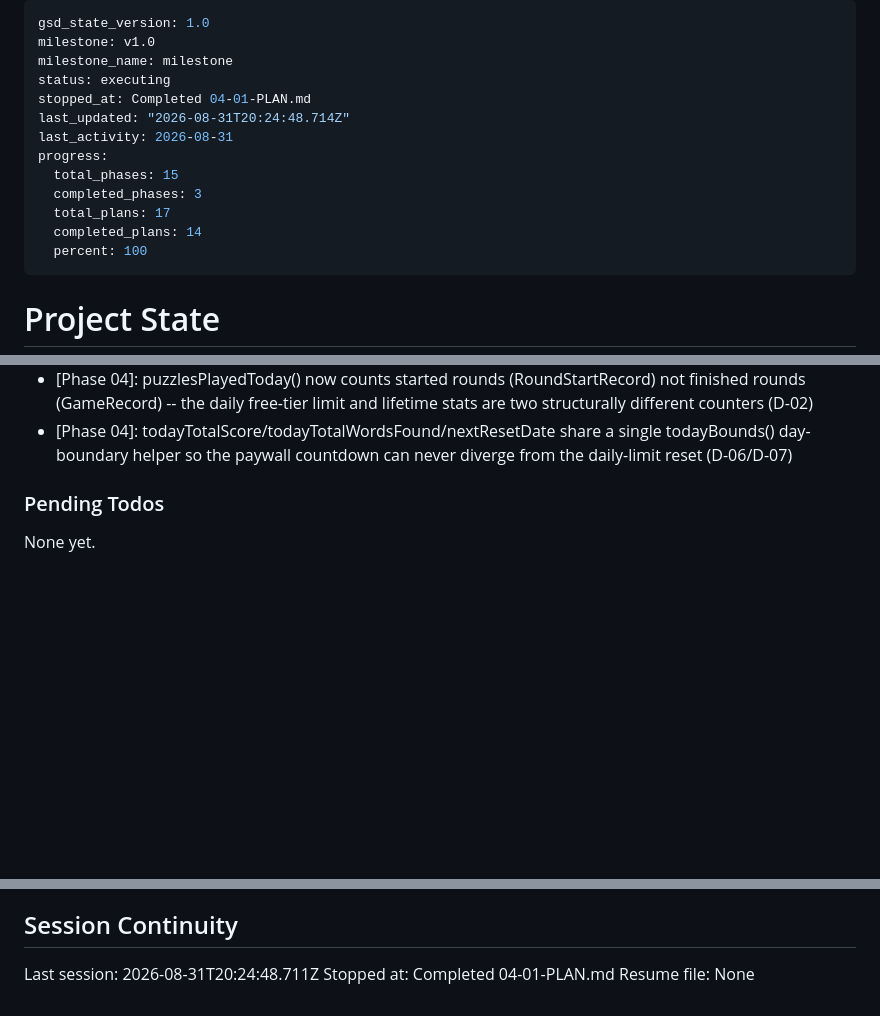
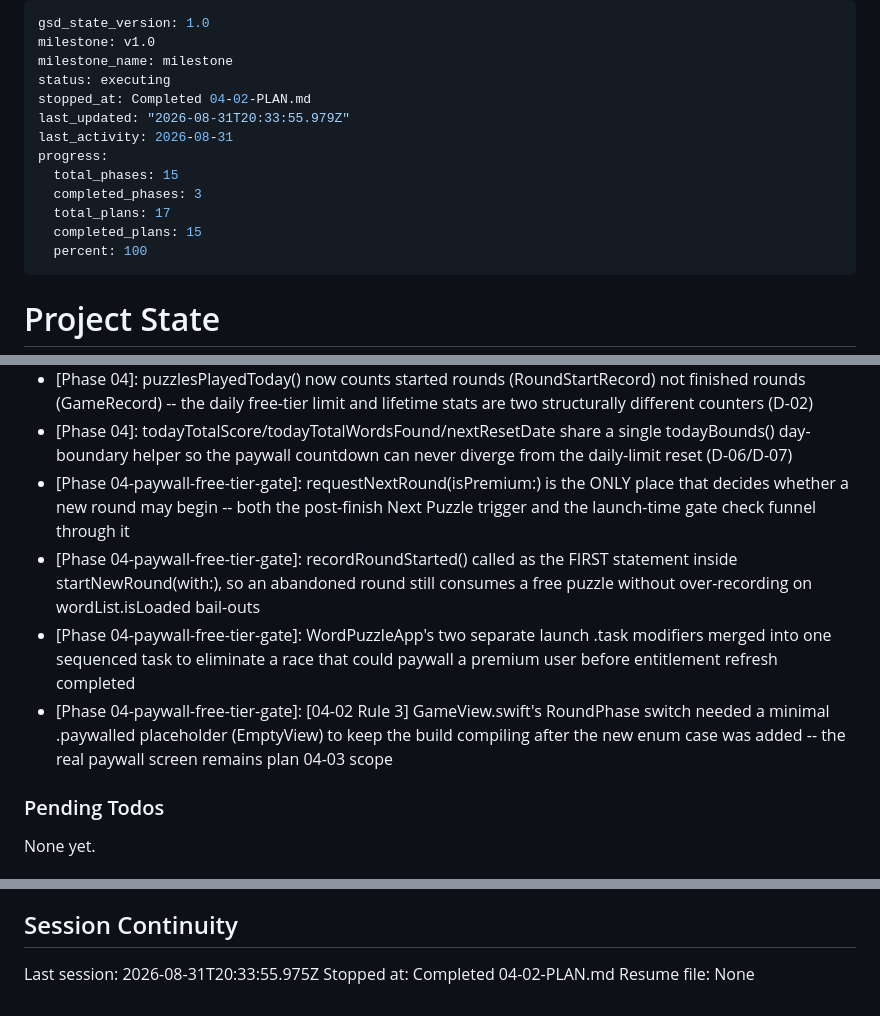
Before and after one commit to patrickhoughton/word-puzzle-ios, a Markdown page: .planning/STATE.md, 3 parts joined by grey strips. GitHub-like rendering; blank space fills up the shorter version.

Commit message:
docs(04-02): complete paywall gate plan

```diff
--- a/.planning/STATE.md
+++ b/.planning/STATE.md
@@ -3,14 +3,14 @@ gsd_state_version: 1.0
 milestone: v1.0
 milestone_name: milestone
 status: executing
-stopped_at: Completed 04-01-PLAN.md
-last_updated: "2026-08-31T20:24:48.714Z"
+stopped_at: Completed 04-02-PLAN.md
+last_updated: "2026-08-31T20:33:55.979Z"
 last_activity: 2026-08-31
 progress:
   total_phases: 15
   completed_phases: 3
   total_plans: 17
-  completed_plans: 14
+  completed_plans: 15
   percent: 100
 ---
 
@@ -88,6 +89,10 @@ Recent decisions affecting current work:
 - [Phase 03-04]: AppWiringTests suite marked @Suite(.serialized) since the new launch-path test loads the full ENABLE word list, matching the project convention for word-list-loading test suites
 - [Phase 04]: puzzlesPlayedToday() now counts started rounds (RoundStartRecord) not finished rounds (GameRecord) -- the daily free-tier limit and lifetime stats are two structurally different counters (D-02)
 - [Phase 04]: todayTotalScore/todayTotalWordsFound/nextResetDate share a single todayBounds() day-boundary helper so the paywall countdown can never diverge from the daily-limit reset (D-06/D-07)
+- [Phase 04-paywall-free-tier-gate]: requestNextRound(isPremium:) is the ONLY place that decides whether a new round may begin -- both the post-finish Next Puzzle trigger and the launch-time gate check funnel through it
+- [Phase 04-paywall-free-tier-gate]: recordRoundStarted() called as the FIRST statement inside startNewRound(with:), so an abandoned round still consumes a free puzzle without over-recording on wordList.isLoaded bail-outs
+- [Phase 04-paywall-free-tier-gate]: WordPuzzleApp's two separate launch .task modifiers merged into one sequenced task to eliminate a race that could paywall a premium user before entitlement refresh completed
+- [Phase 04-paywall-free-tier-gate]: [04-02 Rule 3] GameView.swift's RoundPhase switch needed a minimal .paywalled placeholder (EmptyView) to keep the build compiling after the new enum case was added -- the real paywall screen remains plan 04-03 scope
 
 ### Pending Todos
 
@@ -99,6 +104,6 @@ None yet.
 
 ## Session Continuity
 
-Last session: 2026-08-31T20:24:48.711Z
-Stopped at: Completed 04-01-PLAN.md
+Last session: 2026-08-31T20:33:55.975Z
+Stopped at: Completed 04-02-PLAN.md
 Resume file: None
```
Also changed, not shown: other parts of .planning/STATE.md (+2 -1 lines), .planning/ROADMAP.md (+1 -1 lines), 1 other file.
